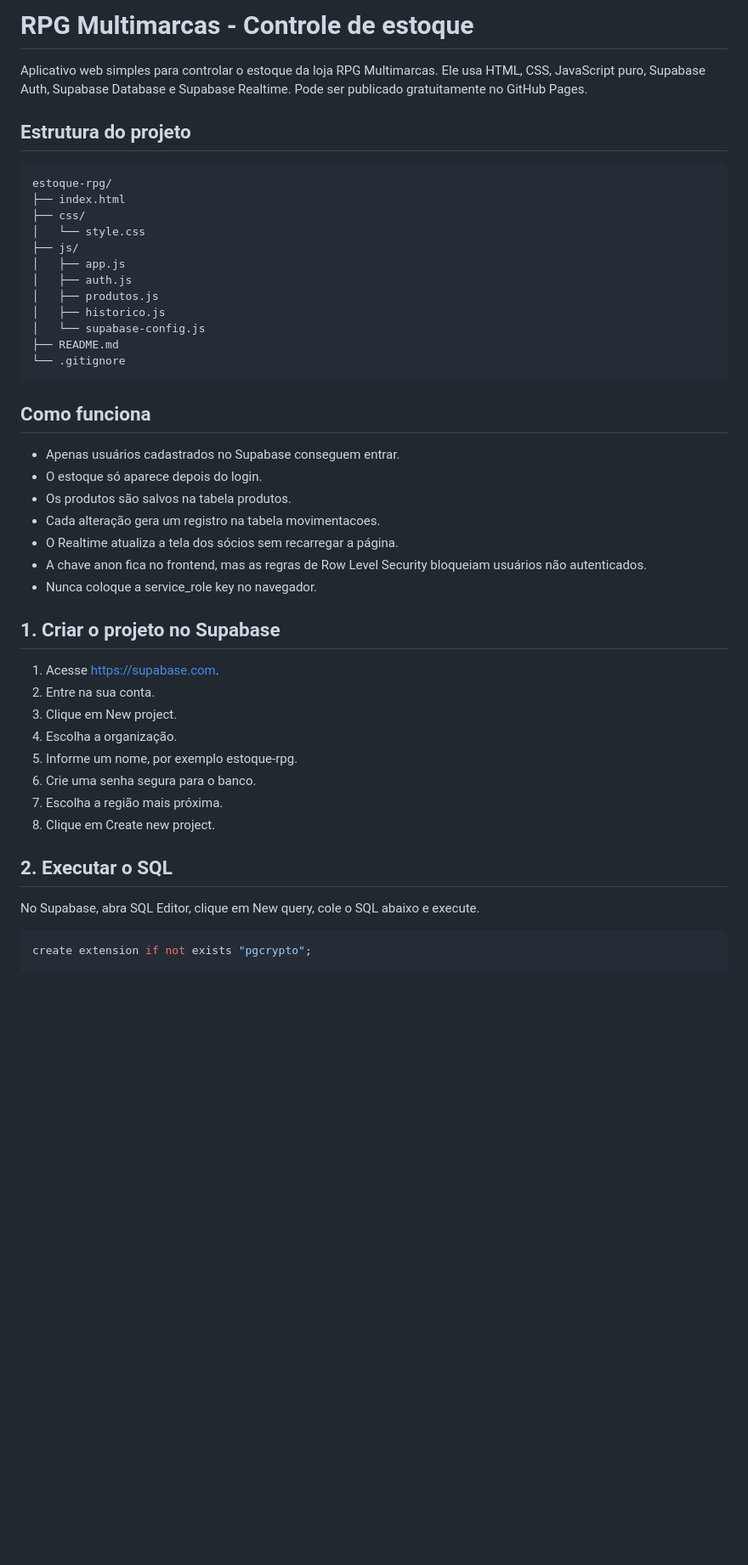
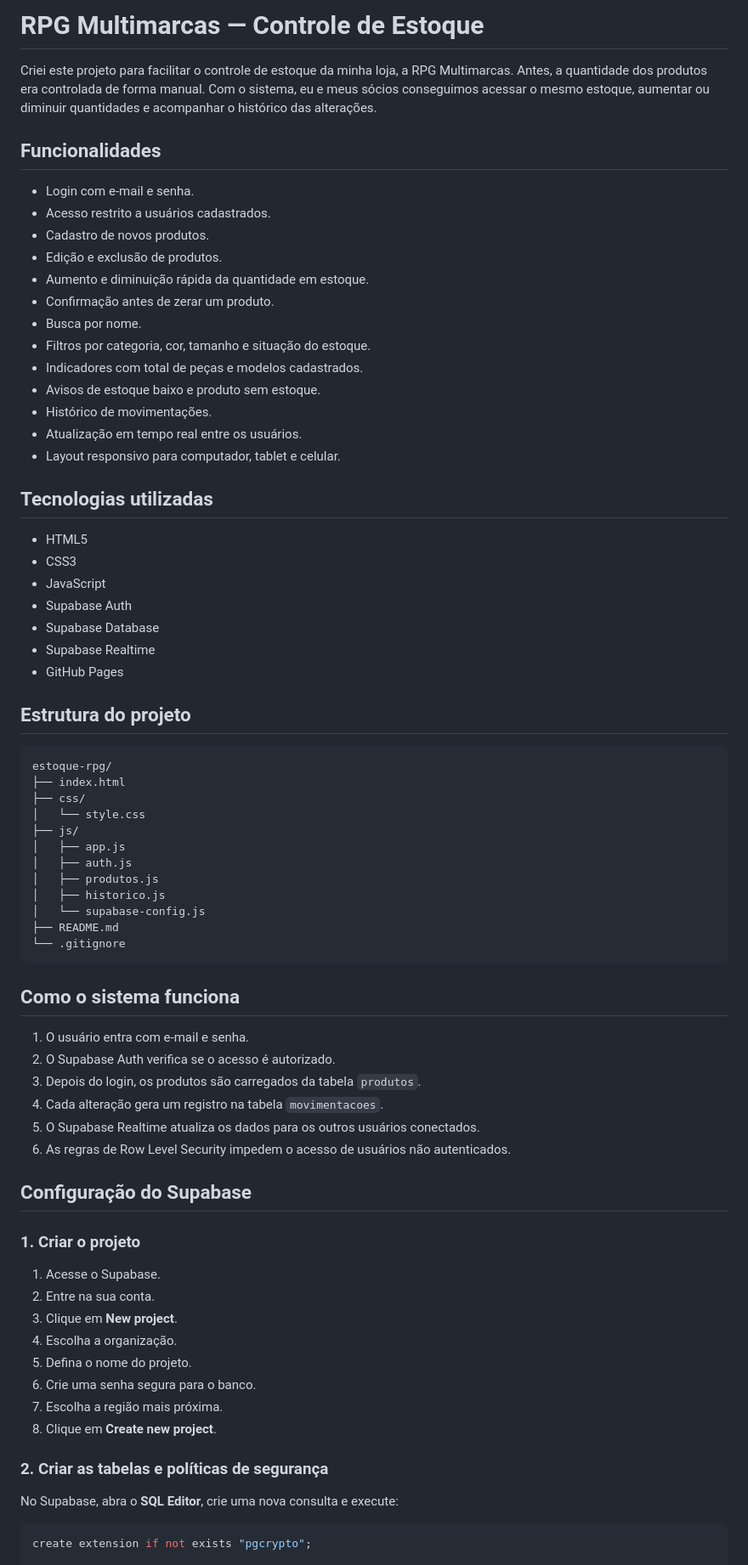
Before and after one commit to pedrollima2002/estoque-rpg, a Markdown page: README.md, the part around the change printed below. Shown: that part at 85% size. Drawn GitHub-style; blank space fills up the shorter version.

````diff
--- a/README.md
+++ b/README.md
@@ -1,10 +1,36 @@
-# RPG Multimarcas - Controle de estoque
+# RPG Multimarcas — Controle de Estoque
 
-Aplicativo web simples para controlar o estoque da loja RPG Multimarcas. Ele usa HTML, CSS, JavaScript puro, Supabase Auth, Supabase Database e Supabase Realtime. Pode ser publicado gratuitamente no GitHub Pages.
+Criei este projeto para facilitar o controle de estoque da minha loja, a RPG Multimarcas. Antes, a quantidade dos produtos era controlada de forma manual. Com o sistema, eu e meus sócios conseguimos acessar o mesmo estoque, aumentar ou diminuir quantidades e acompanhar o histórico das alterações.
+
+## Funcionalidades
+
+- Login com e-mail e senha.
+- Acesso restrito a usuários cadastrados.
+- Cadastro de novos produtos.
+- Edição e exclusão de produtos.
+- Aumento e diminuição rápida da quantidade em estoque.
+- Confirmação antes de zerar um produto.
+- Busca por nome.
+- Filtros por categoria, cor, tamanho e situação do estoque.
+- Indicadores com total de peças e modelos cadastrados.
+- Avisos de estoque baixo e produto sem estoque.
+- Histórico de movimentações.
+- Atualização em tempo real entre os usuários.
+- Layout responsivo para computador, tablet e celular.
+
+## Tecnologias utilizadas
+
+- HTML5
+- CSS3
+- JavaScript
+- Supabase Auth
+- Supabase Database
+- Supabase Realtime
+- GitHub Pages
 
 ## Estrutura do projeto
 
-~~~text
+```text
 estoque-rpg/
 ├── index.html
 ├── css/
@@ -17,34 +43,35 @@ estoque-rpg/
 │   └── supabase-config.js
 ├── README.md
 └── .gitignore
-~~~
+```
 
-## Como funciona
+## Como o sistema funciona
 
-- Apenas usuários cadastrados no Supabase conseguem entrar.
-- O estoque só aparece depois do login.
-- Os produtos são salvos na tabela produtos.
-- Cada alteração gera um registro na tabela movimentacoes.
-- O Realtime atualiza a tela dos sócios sem recarregar a página.
-- A chave anon fica no frontend, mas as regras de Row Level Security bloqueiam usuários não autenticados.
-- Nunca coloque a service_role key no navegador.
+1. O usuário entra com e-mail e senha.
+2. O Supabase Auth verifica se o acesso é autorizado.
+3. Depois do login, os produtos são carregados da tabela `produtos`.
+4. Cada alteração gera um registro na tabela `movimentacoes`.
+5. O Supabase Realtime atualiza os dados para os outros usuários conectados.
+6. As regras de Row Level Security impedem o acesso de usuários não autenticados.
 
-## 1. Criar o projeto no Supabase
+## Configuração do Supabase
 
-1. Acesse https://supabase.com.
+### 1. Criar o projeto
+
+1. Acesse o Supabase.
 2. Entre na sua conta.
-3. Clique em New project.
+3. Clique em **New project**.
 4. Escolha a organização.
-5. Informe um nome, por exemplo estoque-rpg.
+5. Defina o nome do projeto.
 6. Crie uma senha segura para o banco.
 7. Escolha a região mais próxima.
-8. Clique em Create new project.
+8. Clique em **Create new project**.
 
-## 2. Executar o SQL
+### 2. Criar as tabelas e políticas de segurança
 
-No Supabase, abra SQL Editor, clique em New query, cole o SQL abaixo e execute.
+No Supabase, abra o **SQL Editor**, crie uma nova consulta e execute:
 
-~~~sql
+```sql
 create extension if not exists "pgcrypto";
 
 create table if not exists public.produtos (
````
Also changed, not shown: other parts of README.md (+125 -131 lines).
